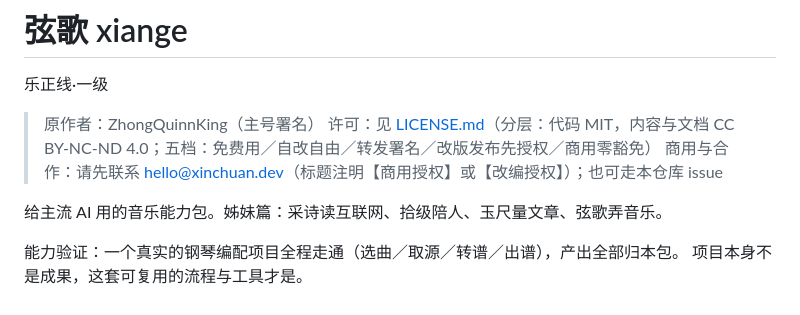
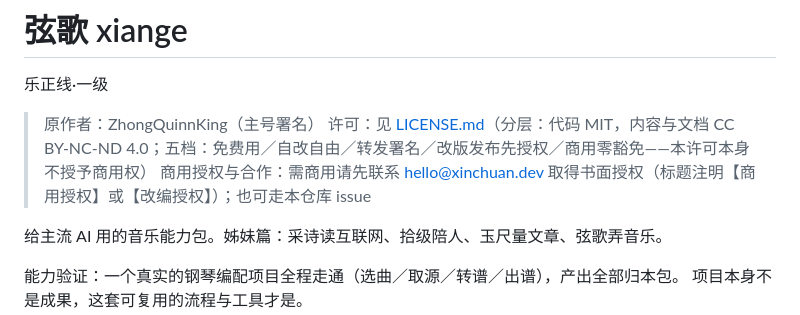
Before and after one commit to ZhongQuinnKing/xiange, a Markdown page: README.md, the part around the change. Rendered like a GitHub page.

```diff
--- a/README.md
+++ b/README.md
@@ -3,8 +3,8 @@
 乐正线·一级
 
 > 原作者：ZhongQuinnKing（主号署名）
-> 许可：见 [LICENSE.md](LICENSE.md)（分层：代码 MIT，内容与文档 CC BY-NC-ND 4.0；五档：免费用／自改自由／转发署名／改版发布先授权／商用零豁免）
-> 商用与合作：请先联系 hello@xinchuan.dev（标题注明【商用授权】或【改编授权】）；也可走本仓库 issue
+> 许可：见 [LICENSE.md](LICENSE.md)（分层：代码 MIT，内容与文档 CC BY-NC-ND 4.0；五档：免费用／自改自由／转发署名／改版发布先授权／商用零豁免——本许可本身不授予商用权）
+> 商用授权与合作：需商用请先联系 hello@xinchuan.dev 取得书面授权（标题注明【商用授权】或【改编授权】）；也可走本仓库 issue
 
 给主流 AI 用的音乐能力包。姊妹篇：采诗读互联网、拾级陪人、玉尺量文章、弦歌弄音乐。
 
```
Also changed, not shown: yigong/README.md (+2 -2 lines), yunshao/README.md (+2 -2 lines).
